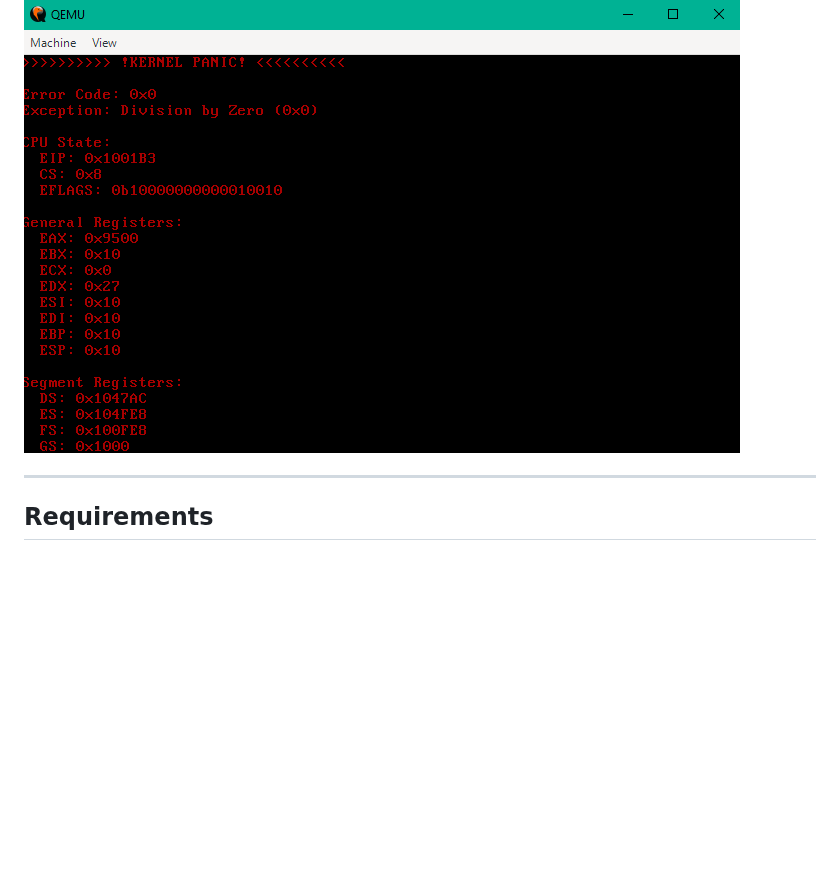
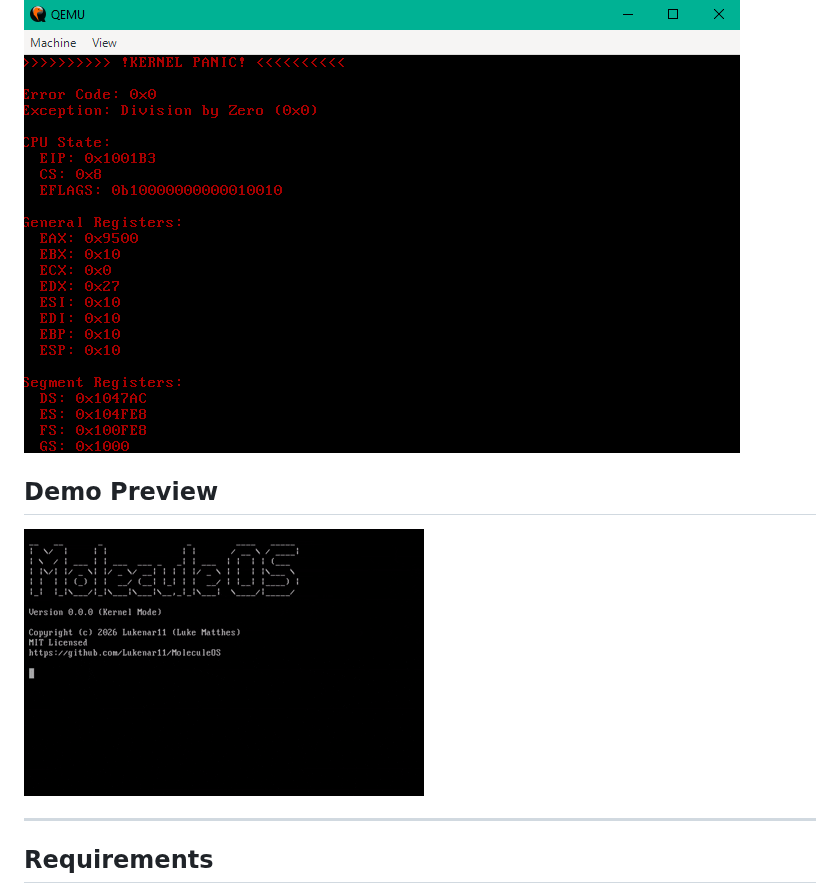
Before and after one commit to Lukenar11/MoleculeOS, a Markdown page: README.md, the part around the change. Drawn GitHub-style; pictures changed too: docs/videos/molecule-os-using.gif (added); blank space fills up the shorter version.

Commit message:
Implement a demo preview in the README.

```diff
--- a/README.md
+++ b/README.md
@@ -48,6 +48,10 @@ Below is the current state of MoleculeOS running in QEMU (deliberately triggered
 
 ![MoleculeOS panic screenshot](docs/images/kernel-panic.png)
 
+## Demo Preview
+
+![Demo Preview](docs/videos/molecule-os-using.gif)
+
 ---
 
 ## Requirements
```
